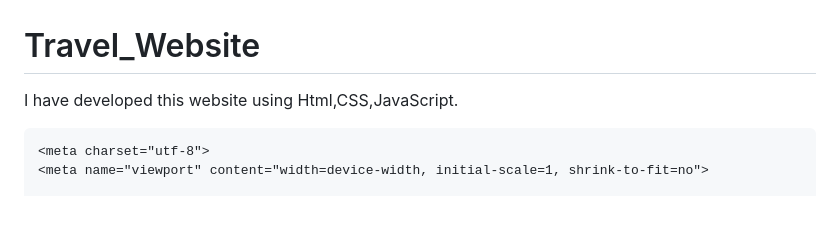
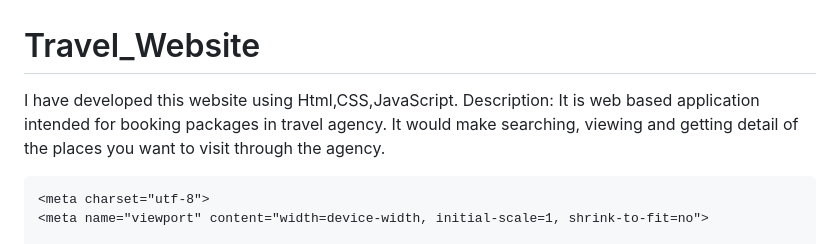
Before and after one commit to ParthChalke/Travel_Website, a Markdown page: README.md, the part around the change. GitHub-like rendering; blank space fills up the shorter version.

```diff
--- a/README.md
+++ b/README.md
@@ -1,5 +1,6 @@
 # Travel_Website
 I have developed this website using Html,CSS,JavaScript.
+Description: It is web based application intended for booking packages in travel agency. It would make searching, viewing and getting detail of the places you want to visit through the agency.
 <!doctype html>
 <html lang="en">
   <head>
```
